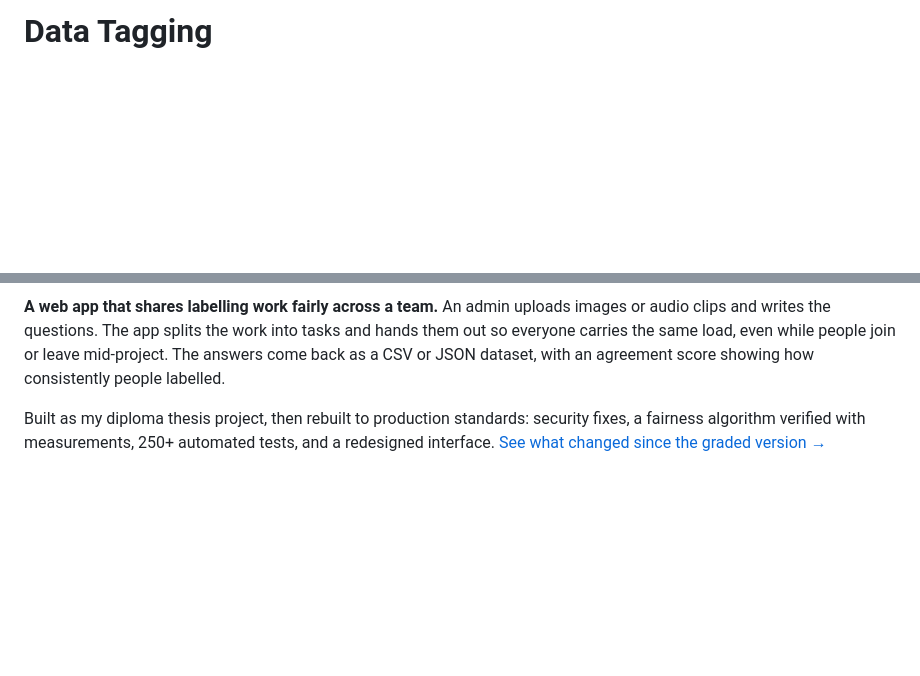
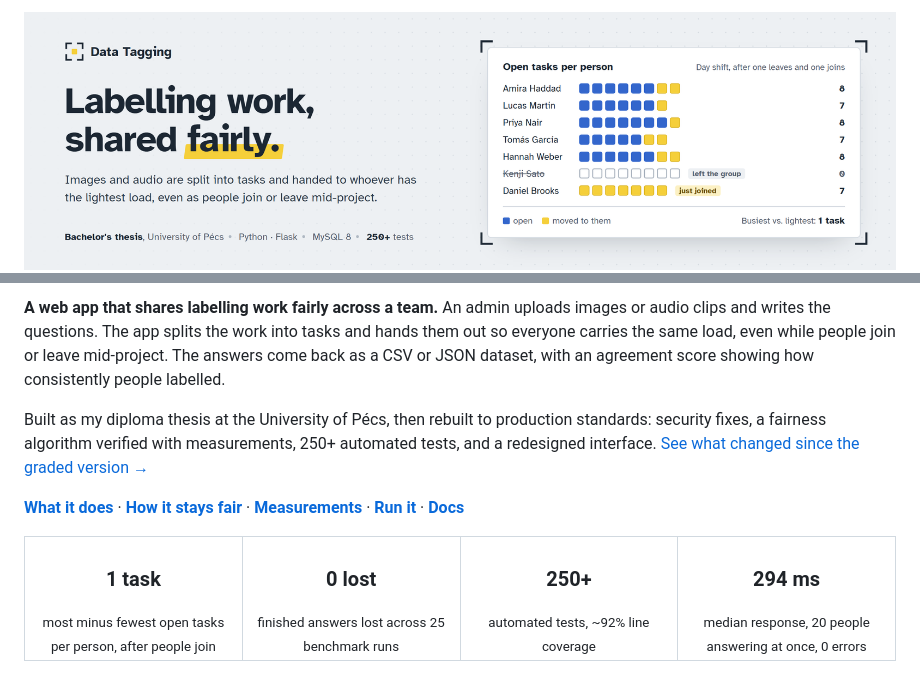
Before and after one commit to baselnasser99/Data-Tagging-Application, a Markdown page: README.md, 2 parts joined by grey strips. Rendered like a GitHub page; pictures changed too: docs/preview/preview@2x.png (added); blank space fills up the shorter version.

```diff
--- a/README.md
+++ b/README.md
@@ -1,2 +1,2 @@
-# Data Tagging
+<img src="docs/preview/preview@2x.png" alt="Data Tagging: labelling work, shared fairly. A chart shows open tasks per person staying within one task of each other after one person leaves and another joins." width="100%">
 
@@ -7,7 +11,18 @@
 
 **A web app that shares labelling work fairly across a team.** An admin uploads images or audio clips and writes the questions. The app splits the work into tasks and hands them out so everyone carries the same load, even while people join or leave mid-project. The answers come back as a CSV or JSON dataset, with an agreement score showing how consistently people labelled.
 
-Built as my diploma thesis project, then rebuilt to production standards: security fixes, a fairness algorithm verified with measurements, 250+ automated tests, and a redesigned interface. [See what changed since the graded version →](docs/thesis/COMPARISON.md)
+Built as my diploma thesis at the University of Pécs, then rebuilt to production standards: security fixes, a fairness algorithm verified with measurements, 250+ automated tests, and a redesigned interface. [See what changed since the graded version →](docs/thesis/COMPARISON.md)
+
+**[What it does](#what-it-does)** · **[How it stays fair](#how-the-hand-out-stays-fair)** · **[Measurements](#measured-not-assumed)** · **[Run it](#run-it)** · **[Docs](#documentation)**
+
+<table>
+  <tr>
+    <td align="center" width="25%"><h3>1 task</h3><sub>most minus fewest open tasks per person, after people join</sub></td>
+    <td align="center" width="25%"><h3>0 lost</h3><sub>finished answers lost across 25 benchmark runs</sub></td>
+    <td align="center" width="25%"><h3>250+</h3><sub>automated tests, ~92% line coverage</sub></td>
+    <td align="center" width="25%"><h3>294 ms</h3><sub>median response, 20 people answering at once, 0 errors</sub></td>
+  </tr>
+</table>
 
 ![Admin dashboard: projects, people, answers per week and progress per group](docs/screenshots/admin-dashboard.png)
 
```
Also changed, not shown: other parts of README.md (+108 -62 lines), docs/preview/linkedin.png (added), docs/preview/linkedin@2x.png (added), docs/preview/preview.png (added), docs/preview/social-preview.png (added), 3 other files.
